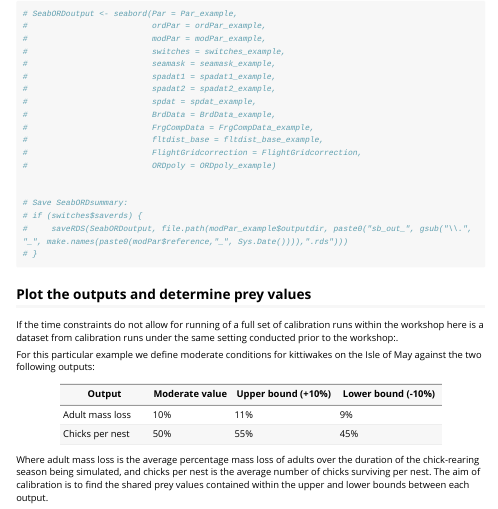
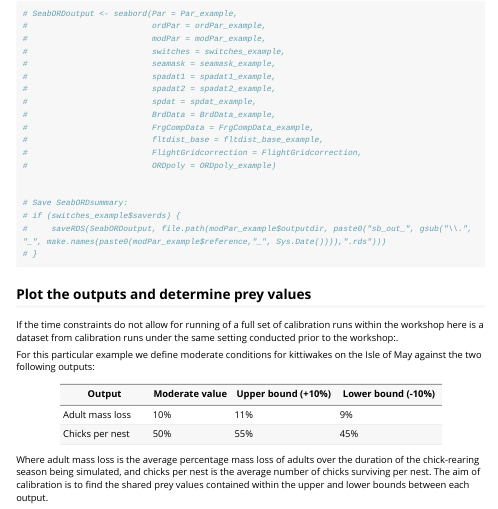
Before and after one commit to dallasjordan/seabORD_testing, an R Markdown document (vignettes/E_exampleKI_calib.Rmd): the page in a window 1100 px wide, from 3690 px down. Rendered offline with R 4.5, knitr and Pandoc, with nearby package versions; some code elsewhere in the file could not run offline; long lines of code are wrapped; common packages that the code uses without loading them are loaded; a web font asked for in the figures is replaced by an installed one.

Commit message:
file paths for "saverds" should now work correctly...

````diff
--- a/vignettes/E_exampleKI_calib.Rmd
+++ b/vignettes/E_exampleKI_calib.Rmd
@@ -245,8 +245,8 @@
 
 
 # Save SeabORDsummary:
-# if (switches$saverds) {
-#     saveRDS(SeabORDoutput, file.path(modPar_example$outputdir, paste0("sb_out_", gsub("\\.", "_", make.names(paste0(modPar$reference,"_", Sys.Date()))),".rds")))
+# if (switches_example$saverds) {
+#     saveRDS(SeabORDoutput, file.path(modPar_example$outputdir, paste0("sb_out_", gsub("\\.", "_", make.names(paste0(modPar_example$reference,"_", Sys.Date()))),".rds")))
 # }
 ```
 
````
